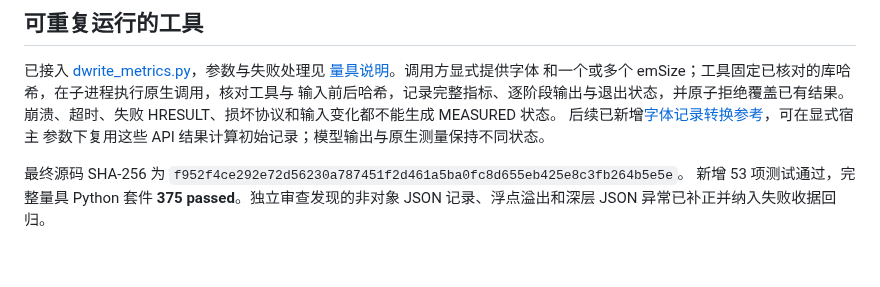
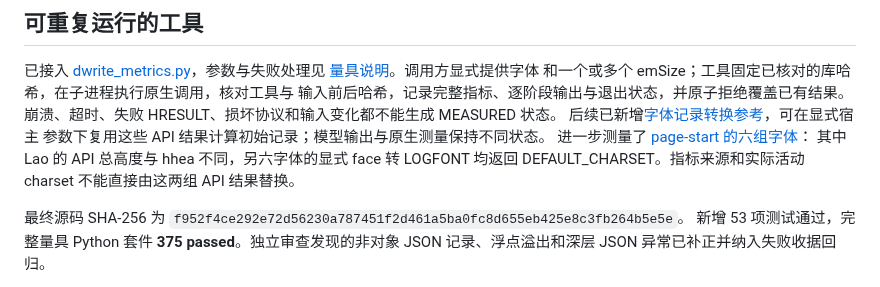
Before and after one commit to Jabberwocky238/rsWordLayout, a Markdown page: docs/DWRITE-METRICS-2026-09-27.md, the part around the change. Drawn GitHub-style; blank space fills up the shorter version.

Commit message:
Bind page-start font API inputs and charset counterexamples

```diff
--- a/docs/DWRITE-METRICS-2026-09-27.md
+++ b/docs/DWRITE-METRICS-2026-09-27.md
@@ -60,6 +60,9 @@ Release 返回非零计数不表示探针仍持有自身引用。清单校验通
 崩溃、超时、失败 HRESULT、损坏协议和输入变化都不能生成 MEASURED 状态。
 后续已新增[字体记录转换参考](FONT-RECORD-REFERENCE-2026-09-27.md)，可在显式宿主
 参数下复用这些 API 结果计算初始记录；模型输出与原生测量保持不同状态。
+进一步测量了 [page-start 的六组字体](PAGE-START-FONT-INPUTS-2026-09-27.md)：
+其中 Lao 的 API 总高度与 hhea 不同，另六字体的显式 face 转 LOGFONT 均返回
+DEFAULT_CHARSET。指标来源和实际活动 charset 不能直接由这两组 API 结果替换。
 
 最终源码 SHA-256 为 `f952f4ce292e72d56230a787451f2d461a5ba0fc8d655eb425e8c3fb264b5e5e`。
 新增 53 项测试通过，完整量具 Python 套件 **375 passed**。独立审查发现的非对象
```
Also changed, not shown: docs/PAGE-START-FONT-INPUTS-2026-09-27.md (added, +67 -0 lines).
